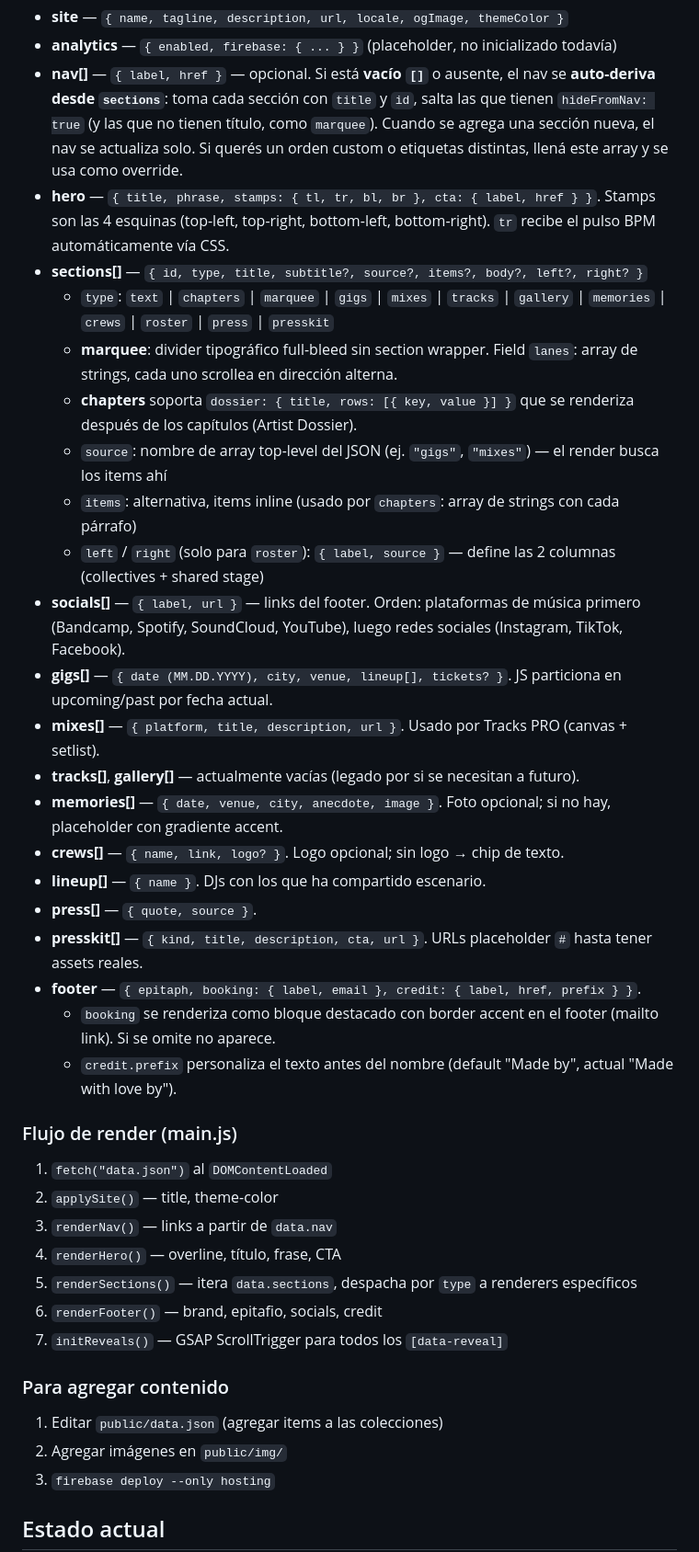
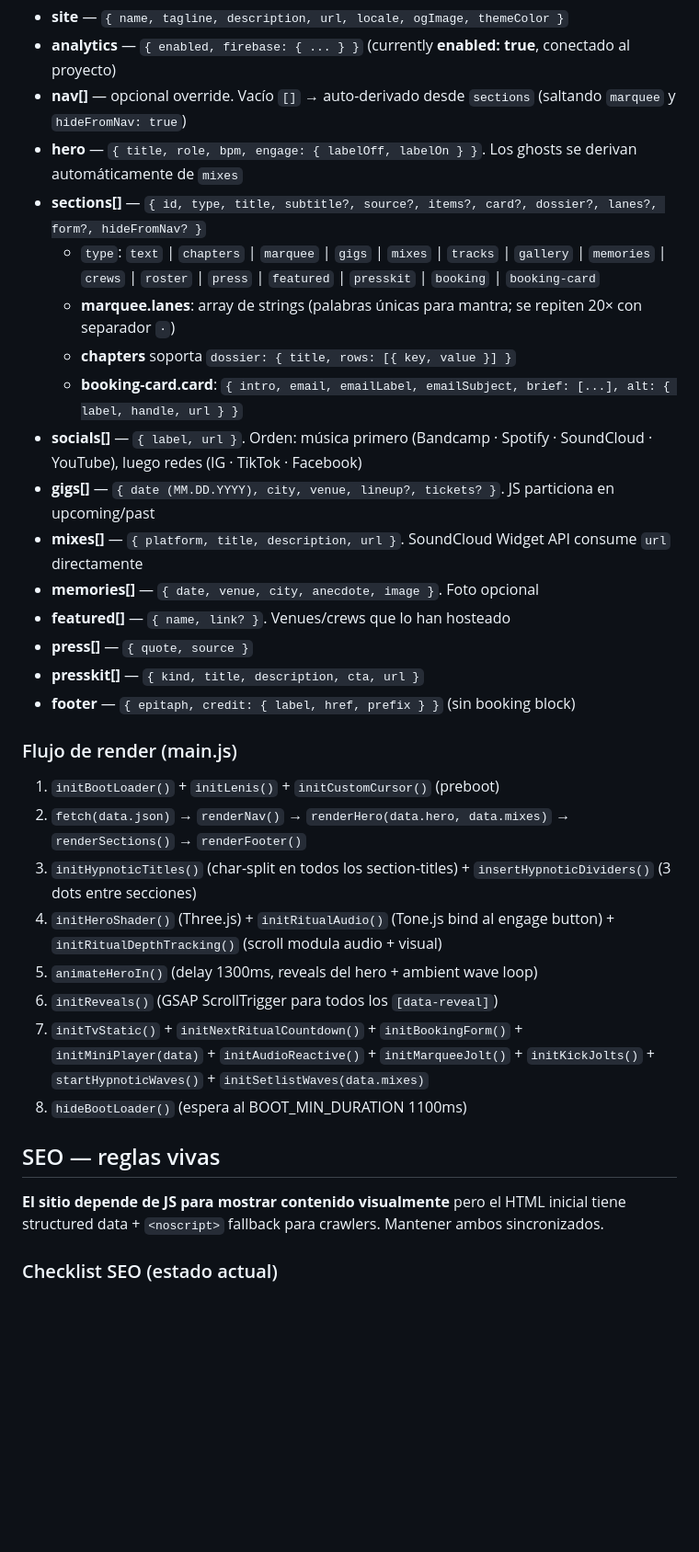
Before and after one commit to Dema1348/maniatiko, a Markdown page: CLAUDE.md, the part around one of its changes. Shown at 92% size. Drawn GitHub-style; blank space fills up the shorter version.

```diff
--- a/CLAUDE.md
+++ b/CLAUDE.md
@@ -124,43 +171,36 @@ Todo el contenido vive en `public/data.json`. Para editar/agregar, solo se modif
 
 - **site** — `{ name, tagline, description, url, locale, ogImage, themeColor }`
-- **analytics** — `{ enabled, firebase: { ... } }` (placeholder, no inicializado todavía)
-- **nav[]** — `{ label, href }` — opcional. Si está **vacío `[]`** o ausente, el nav se **auto-deriva desde `sections`**: toma cada sección con `title` y `id`, salta las que tienen `hideFromNav: true` (y las que no tienen título, como `marquee`). Cuando se agrega una sección nueva, el nav se actualiza solo. Si querés un orden custom o etiquetas distintas, llená este array y se usa como override.
-- **hero** — `{ title, phrase, stamps: { tl, tr, bl, br }, cta: { label, href } }`. Stamps son las 4 esquinas (top-left, top-right, bottom-left, bottom-right). `tr` recibe el pulso BPM automáticamente vía CSS.
-- **sections[]** — `{ id, type, title, subtitle?, source?, items?, body?, left?, right? }`
-  - `type`: `text` | `chapters` | `marquee` | `gigs` | `mixes` | `tracks` | `gallery` | `memories` | `crews` | `roster` | `press` | `presskit`
-  - **marquee**: divider tipográfico full-bleed sin section wrapper. Field `lanes`: array de strings, cada uno scrollea en dirección alterna.
-  - **chapters** soporta `dossier: { title, rows: [{ key, value }] }` que se renderiza después de los capítulos (Artist Dossier).
-  - `source`: nombre de array top-level del JSON (ej. `"gigs"`, `"mixes"`) — el render busca los items ahí
-  - `items`: alternativa, items inline (usado por `chapters`: array de strings con cada párrafo)
-  - `left` / `right` (solo para `roster`): `{ label, source }` — define las 2 columnas (collectives + shared stage)
-- **socials[]** — `{ label, url }` — links del footer. Orden: plataformas de música primero (Bandcamp, Spotify, SoundCloud, YouTube), luego redes sociales (Instagram, TikTok, Facebook).
-- **gigs[]** — `{ date (MM.DD.YYYY), city, venue, lineup[], tickets? }`. JS particiona en upcoming/past por fecha actual.
-- **mixes[]** — `{ platform, title, description, url }`. Usado por Tracks PRO (canvas + setlist).
-- **tracks[]**, **gallery[]** — actualmente vacías (legado por si se necesitan a futuro).
-- **memories[]** — `{ date, venue, city, anecdote, image }`. Foto opcional; si no hay, placeholder con gradiente accent.
-- **crews[]** — `{ name, link, logo? }`. Logo opcional; sin logo → chip de texto.
-- **lineup[]** — `{ name }`. DJs con los que ha compartido escenario.
-- **press[]** — `{ quote, source }`.
-- **presskit[]** — `{ kind, title, description, cta, url }`. URLs placeholder `#` hasta tener assets reales.
-- **footer** — `{ epitaph, booking: { label, email }, credit: { label, href, prefix } }`.
-  - `booking` se renderiza como bloque destacado con border accent en el footer (mailto link). Si se omite no aparece.
-  - `credit.prefix` personaliza el texto antes del nombre (default "Made by", actual "Made with love by").
+- **analytics** — `{ enabled, firebase: { ... } }` (currently **enabled: true**, conectado al proyecto)
+- **nav[]** — opcional override. Vacío `[]` → auto-derivado desde `sections` (saltando `marquee` y `hideFromNav: true`)
+- **hero** — `{ title, role, bpm, engage: { labelOff, labelOn } }`. Los ghosts se derivan automáticamente de `mixes`
+- **sections[]** — `{ id, type, title, subtitle?, source?, items?, card?, dossier?, lanes?, form?, hideFromNav? }`
+  - `type`: `text` | `chapters` | `marquee` | `gigs` | `mixes` | `tracks` | `gallery` | `memories` | `crews` | `roster` | `press` | `featured` | `presskit` | `booking` | `booking-card`
+  - **marquee.lanes**: array de strings (palabras únicas para mantra; se repiten 20× con separador `·`)
+  - **chapters** soporta `dossier: { title, rows: [{ key, value }] }`
+  - **booking-card.card**: `{ intro, email, emailLabel, emailSubject, brief: [...], alt: { label, handle, url } }`
+- **socials[]** — `{ label, url }`. Orden: música primero (Bandcamp · Spotify · SoundCloud · YouTube), luego redes (IG · TikTok · Facebook)
+- **gigs[]** — `{ date (MM.DD.YYYY), city, venue, lineup?, tickets? }`. JS particiona en upcoming/past
+- **mixes[]** — `{ platform, title, description, url }`. SoundCloud Widget API consume `url` directamente
+- **memories[]** — `{ date, venue, city, anecdote, image }`. Foto opcional
+- **featured[]** — `{ name, link? }`. Venues/crews que lo han hosteado
+- **press[]** — `{ quote, source }`
+- **presskit[]** — `{ kind, title, description, cta, url }`
+- **footer** — `{ epitaph, credit: { label, href, prefix } }` (sin booking block)
 
 ### Flujo de render (main.js)
 
-1. `fetch("data.json")` al `DOMContentLoaded`
-2. `applySite()` — title, theme-color
-3. `renderNav()` — links a partir de `data.nav`
-4. `renderHero()` — overline, título, frase, CTA
-5. `renderSections()` — itera `data.sections`, despacha por `type` a renderers específicos
-6. `renderFooter()` — brand, epitafio, socials, credit
-7. `initReveals()` — GSAP ScrollTrigger para todos los `[data-reveal]`
+1. `initBootLoader()` + `initLenis()` + `initCustomCursor()` (preboot)
+2. `fetch(data.json)` → `renderNav()` → `renderHero(data.hero, data.mixes)` → `renderSections()` → `renderFooter()`
+3. `initHypnoticTitles()` (char-split en todos los section-titles) + `insertHypnoticDividers()` (3 dots entre secciones)
+4. `initHeroShader()` (Three.js) + `initRitualAudio()` (Tone.js bind al engage button) + `initRitualDepthTracking()` (scroll modula audio + visual)
+5. `animateHeroIn()` (delay 1300ms, reveals del hero + ambient wave loop)
+6. `initReveals()` (GSAP ScrollTrigger para todos los `[data-reveal]`)
+7. `initTvStatic()` + `initNextRitualCountdown()` + `initBookingForm()` + `initMiniPlayer(data)` + `initAudioReactive()` + `initMarqueeJolt()` + `initKickJolts()` + `startHypnoticWaves()` + `initSetlistWaves(data.mixes)`
+8. `hideBootLoader()` (espera al BOOT_MIN_DURATION 1100ms)
 
-### Para agregar contenido
+## SEO — reglas vivas
 
-1. Editar `public/data.json` (agregar items a las colecciones)
-2. Agregar imágenes en `public/img/`
-3. `firebase deploy --only hosting`
+**El sitio depende de JS para mostrar contenido visualmente** pero el HTML inicial tiene structured data + `<noscript>` fallback para crawlers. Mantener ambos sincronizados.
 
-## Estado actual
+### Checklist SEO (estado actual)
 
```
Also changed, not shown: other parts of CLAUDE.md (+160 -98 lines).
